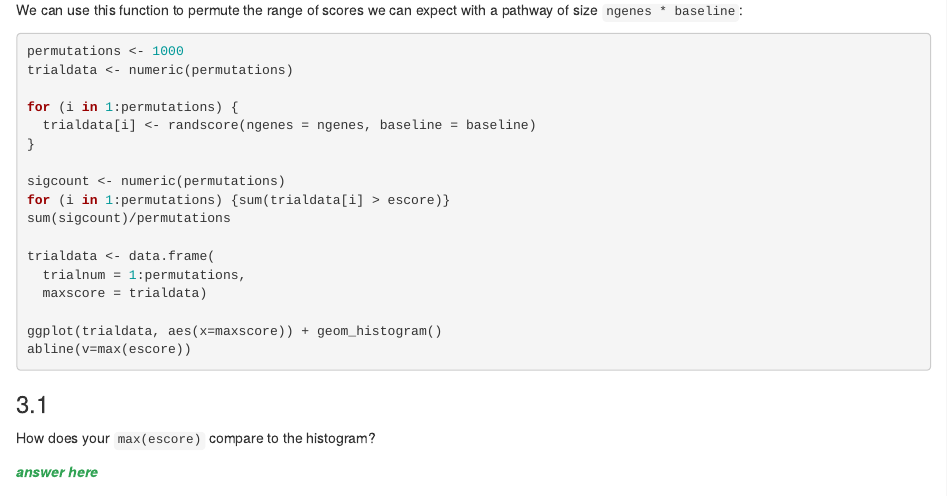
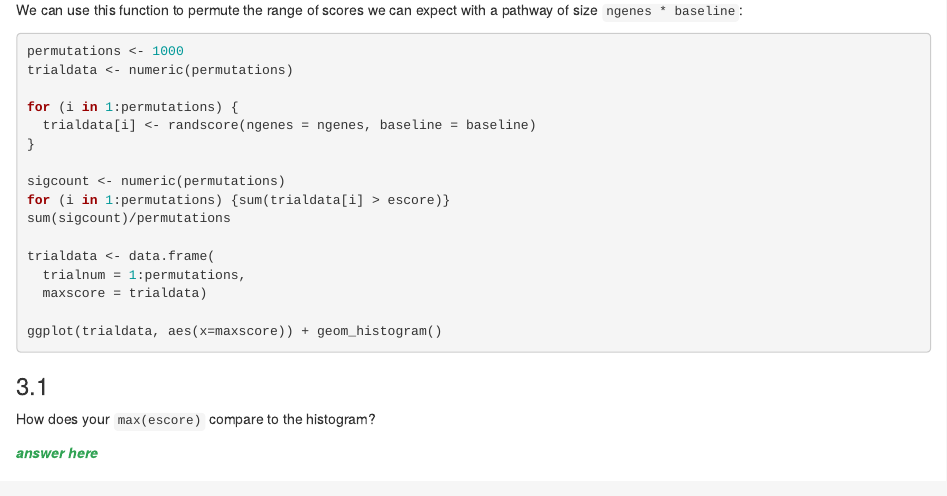
Before and after one commit to dennishazelett/hgg_2020, an R Markdown document (homework_assignments/Asgn5/Assignment_5.Rmd): the page in a window 1100 px wide, from 3360 px down. Rendered offline with R 4.5, knitr and Pandoc, with nearby package versions; some code elsewhere in the file could not run offline.

Commit message:
minor edits prior to merge

````diff
--- a/homework_assignments/Asgn5/Assignment_5.Rmd
+++ b/homework_assignments/Asgn5/Assignment_5.Rmd
@@ -213,7 +213,7 @@ trialdata <- data.frame(
   maxscore = trialdata)
 
 ggplot(trialdata, aes(x=maxscore)) + geom_histogram()
-abline(v=max(escore))
+
 ```
 
 ### 3.1
````
